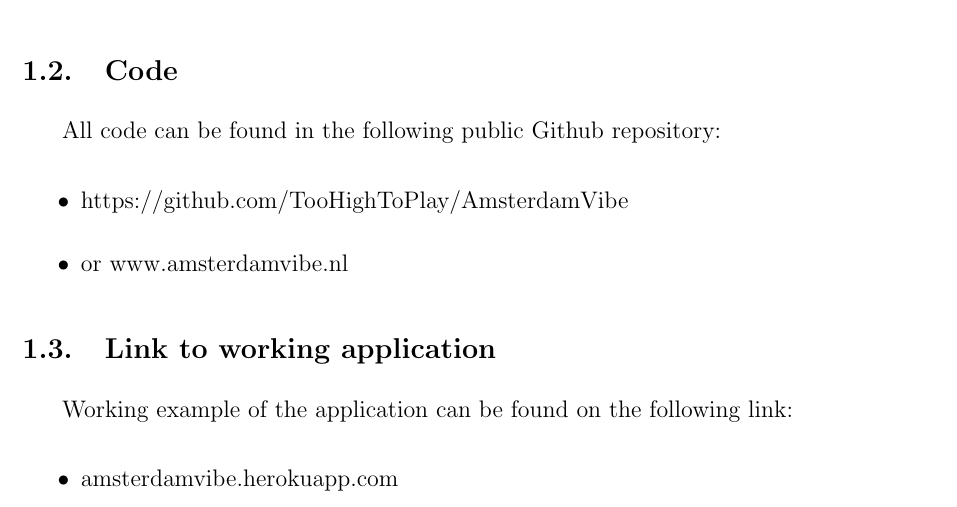
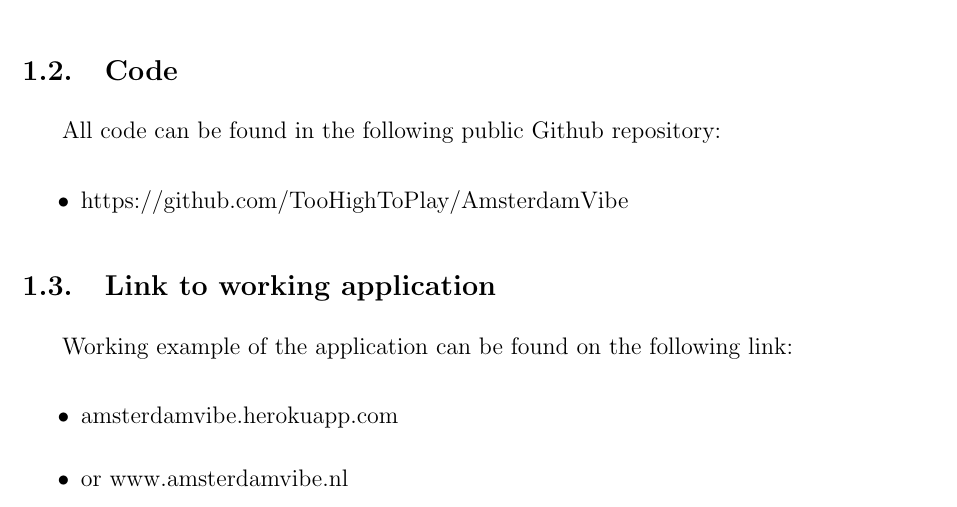
Before and after one commit to TooHighToPlay/AmsterdamVibe, a LaTeX document (final_report/vumif.tex): part of page 3 of 9, cut so that both start at the same text. Compiled offline with pdfLaTeX.

Commit message:
Change item position to other section

```diff
--- a/final_report/vumif.tex
+++ b/final_report/vumif.tex
@@ -114,8 +114,6 @@
 
   \item https://github.com/TooHighToPlay/AmsterdamVibe
 
-  \item or www.amsterdamvibe.nl
-
 \end{itemize}
 
 \subsection{Link to working application}
@@ -125,6 +123,8 @@
 \begin{itemize}
 
   \item amsterdamvibe.herokuapp.com
+
+  \item or www.amsterdamvibe.nl
 
 \end{itemize}
 
```
Also changed, not shown: final_report/vumif.pdf, 1 other file.
